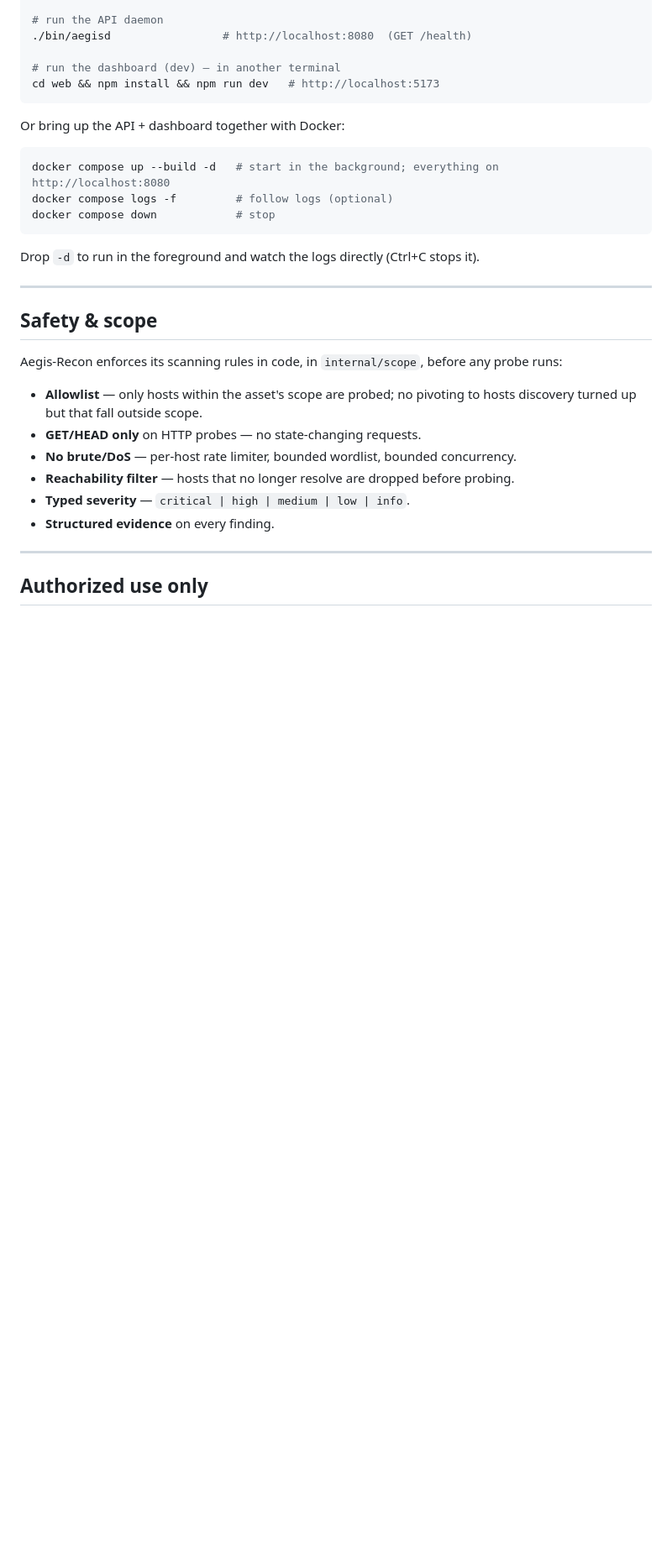
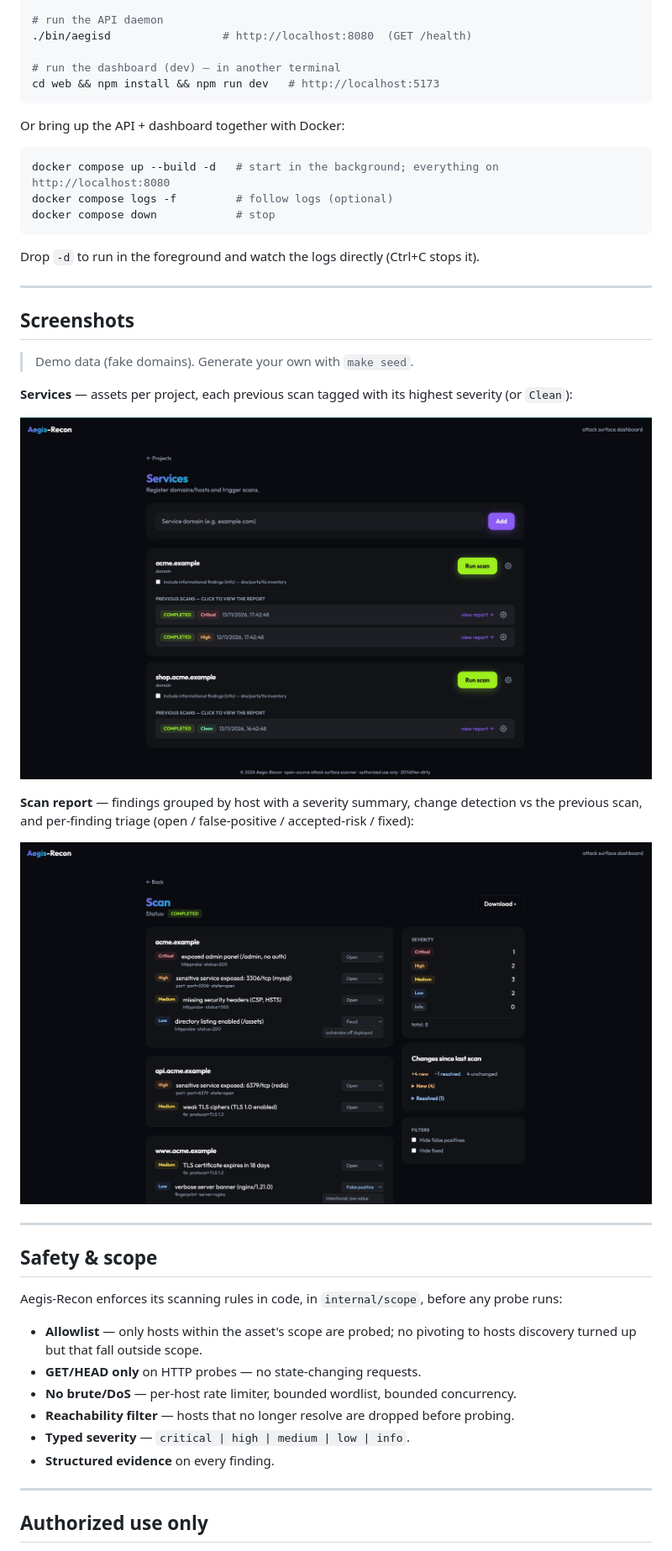
Before and after one commit to RodriguesWall/Aegis-Recon, a Markdown page: README.md, the part around the change. Shown at 84% size. Drawn GitHub-style; pictures changed too: assets/1.jpeg (added), assets/2.jpeg (added); blank space fills up the shorter version.

```diff
--- a/README.md
+++ b/README.md
@@ -138,7 +138,22 @@ docker compose down            # stop
 
 Drop `-d` to run in the foreground and watch the logs directly (Ctrl+C stops it).
 
-<!-- Dashboard screenshot: drop an image here, e.g. ![Dashboard](assets/dashboard.png) -->
+---
+
+## Screenshots
+
+> Demo data (fake domains). Generate your own with `make seed`.
+
+**Services** — assets per project, each previous scan tagged with its highest
+severity (or `Clean`):
+
+![Services view](assets/1.jpeg)
+
+**Scan report** — findings grouped by host with a severity summary, change
+detection vs the previous scan, and per-finding triage (open / false-positive /
+accepted-risk / fixed):
+
+![Scan report](assets/2.jpeg)
 
 ---
 
```
Also changed, not shown: 2 other files.
